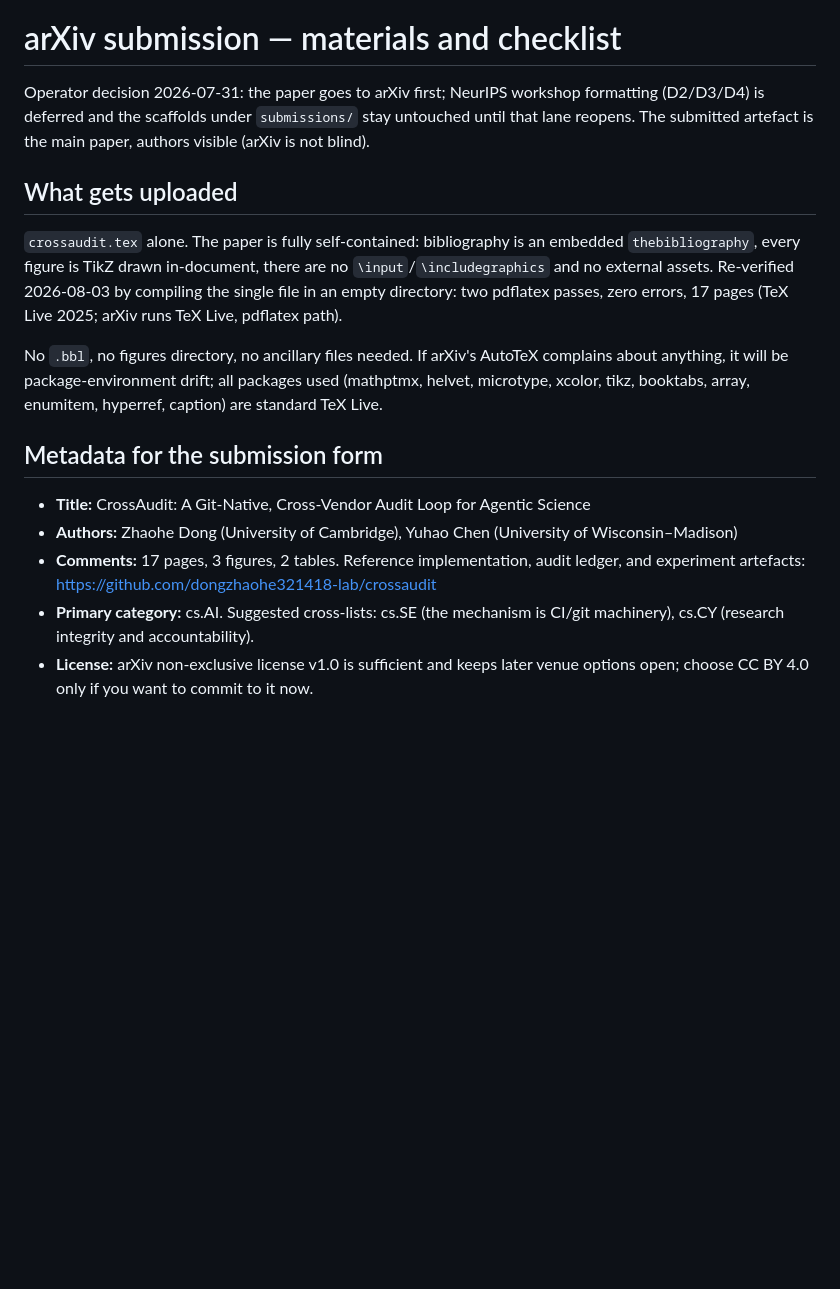
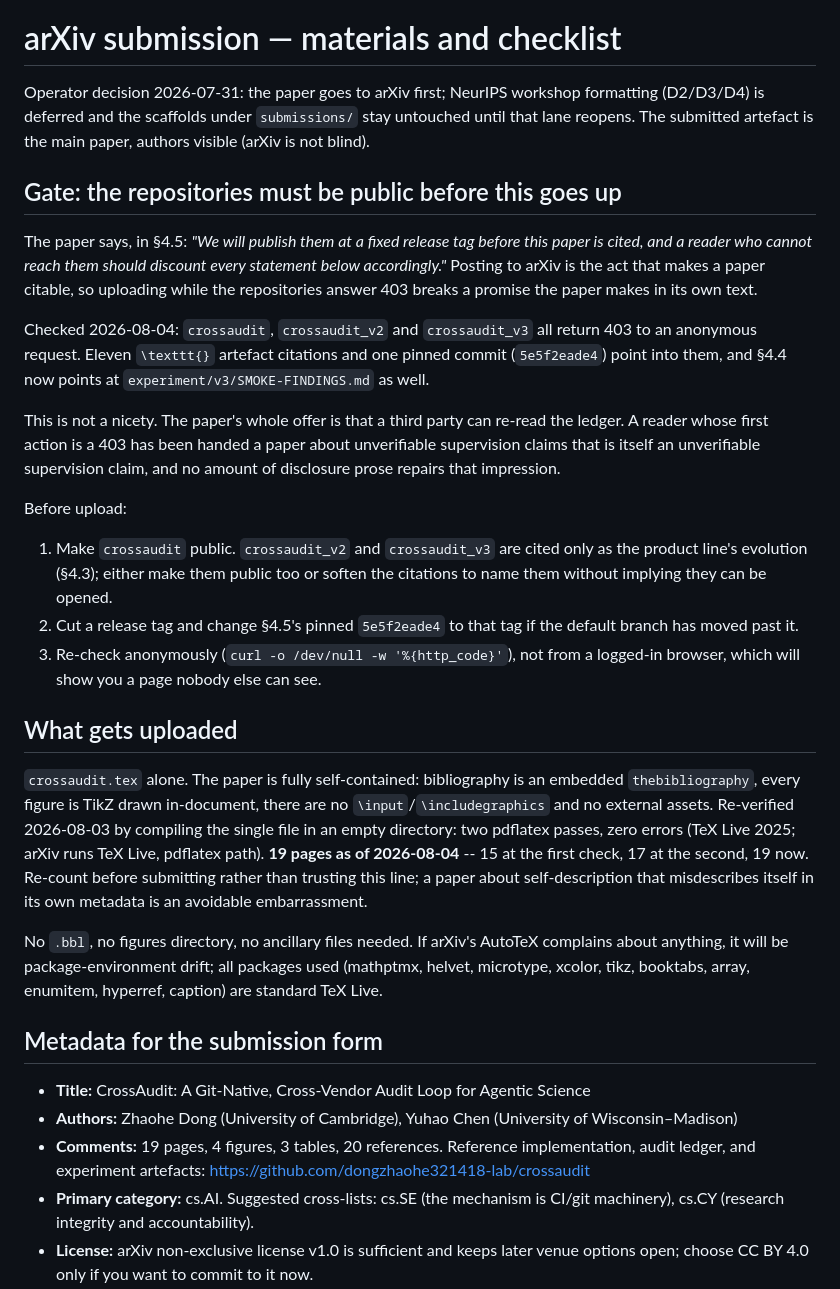
Before and after one commit to dongzhaohe321418-lab/crossaudit, a Markdown page: paper/ARXIV.md, the part around the change. Drawn GitHub-style; blank space fills up the shorter version.

Commit message:
arXiv metadata was three numbers stale, and the visibility gate was not written down.
Comments field said 17 pages, 3 figures, 2 tables; the paper is 19, 4 and 3.
Fixed, with an instruction to re-count rather than trust the line next time.

Added the gate that matters more. Section 4.5 promises the repositories will be
public before the paper is cited, and posting to arXiv is what makes a paper
citable. All three still answer 403 anonymously, and eleven artefact citations
plus a pinned commit point into them. A reader whose first action is a 403 has
been handed a paper about unverifiable supervision claims that is itself one.

Co-Authored-By: Claude Opus 5 <noreply@anthropic.com>
Claude-Session: https://claude.ai/code/session_01MHW381m48D82hu34M6eEPD

```diff
--- a/paper/ARXIV.md
+++ b/paper/ARXIV.md
@@ -5,13 +5,44 @@ formatting (D2/D3/D4) is deferred and the scaffolds under `submissions/` stay
 untouched until that lane reopens. The submitted artefact is the main paper,
 authors visible (arXiv is not blind).
 
+## Gate: the repositories must be public before this goes up
+
+The paper says, in §4.5: *"We will publish them at a fixed release tag before
+this paper is cited, and a reader who cannot reach them should discount every
+statement below accordingly."* Posting to arXiv is the act that makes a paper
+citable, so uploading while the repositories answer 403 breaks a promise the
+paper makes in its own text.
+
+Checked 2026-08-04: `crossaudit`, `crossaudit_v2` and `crossaudit_v3` all return
+403 to an anonymous request. Eleven `\texttt{}` artefact citations and one pinned
+commit (`5e5f2eade4`) point into them, and §4.4 now points at
+`experiment/v3/SMOKE-FINDINGS.md` as well.
+
+This is not a nicety. The paper's whole offer is that a third party can re-read
+the ledger. A reader whose first action is a 403 has been handed a paper about
+unverifiable supervision claims that is itself an unverifiable supervision
+claim, and no amount of disclosure prose repairs that impression.
+
+Before upload:
+
+1. Make `crossaudit` public. `crossaudit_v2` and `crossaudit_v3` are cited only
+   as the product line's evolution (§4.3); either make them public too or soften
+   the citations to name them without implying they can be opened.
+2. Cut a release tag and change §4.5's pinned `5e5f2eade4` to that tag if the
+   default branch has moved past it.
+3. Re-check anonymously (`curl -o /dev/null -w '%{http_code}'`), not from a
+   logged-in browser, which will show you a page nobody else can see.
+
 ## What gets uploaded
 
 `crossaudit.tex` alone. The paper is fully self-contained: bibliography is an
 embedded `thebibliography`, every figure is TikZ drawn in-document, there are
 no `\input`/`\includegraphics` and no external assets. Re-verified 2026-08-03 by
 compiling the single file in an empty directory: two pdflatex passes, zero
-errors, 17 pages (TeX Live 2025; arXiv runs TeX Live, pdflatex path).
+errors (TeX Live 2025; arXiv runs TeX Live, pdflatex path). **19 pages as of
+2026-08-04** -- 15 at the first check, 17 at the second, 19 now. Re-count before
+submitting rather than trusting this line; a paper about self-description that
+misdescribes itself in its own metadata is an avoidable embarrassment.
 
 No `.bbl`, no figures directory, no ancillary files needed. If arXiv's
 AutoTeX complains about anything, it will be package-environment drift; all
@@ -24,8 +55,8 @@ enumitem, hyperref, caption) are standard TeX Live.
   Science
 - **Authors:** Zhaohe Dong (University of Cambridge), Yuhao Chen (University
   of Wisconsin–Madison)
-- **Comments:** 17 pages, 3 figures, 2 tables. Reference implementation,
-  audit ledger, and experiment artefacts:
+- **Comments:** 19 pages, 4 figures, 3 tables, 20 references. Reference
+  implementation, audit ledger, and experiment artefacts:
   https://github.com/dongzhaohe321418-lab/crossaudit
 - **Primary category:** cs.AI. Suggested cross-lists: cs.SE (the mechanism is
   CI/git machinery), cs.CY (research integrity and accountability).
```
